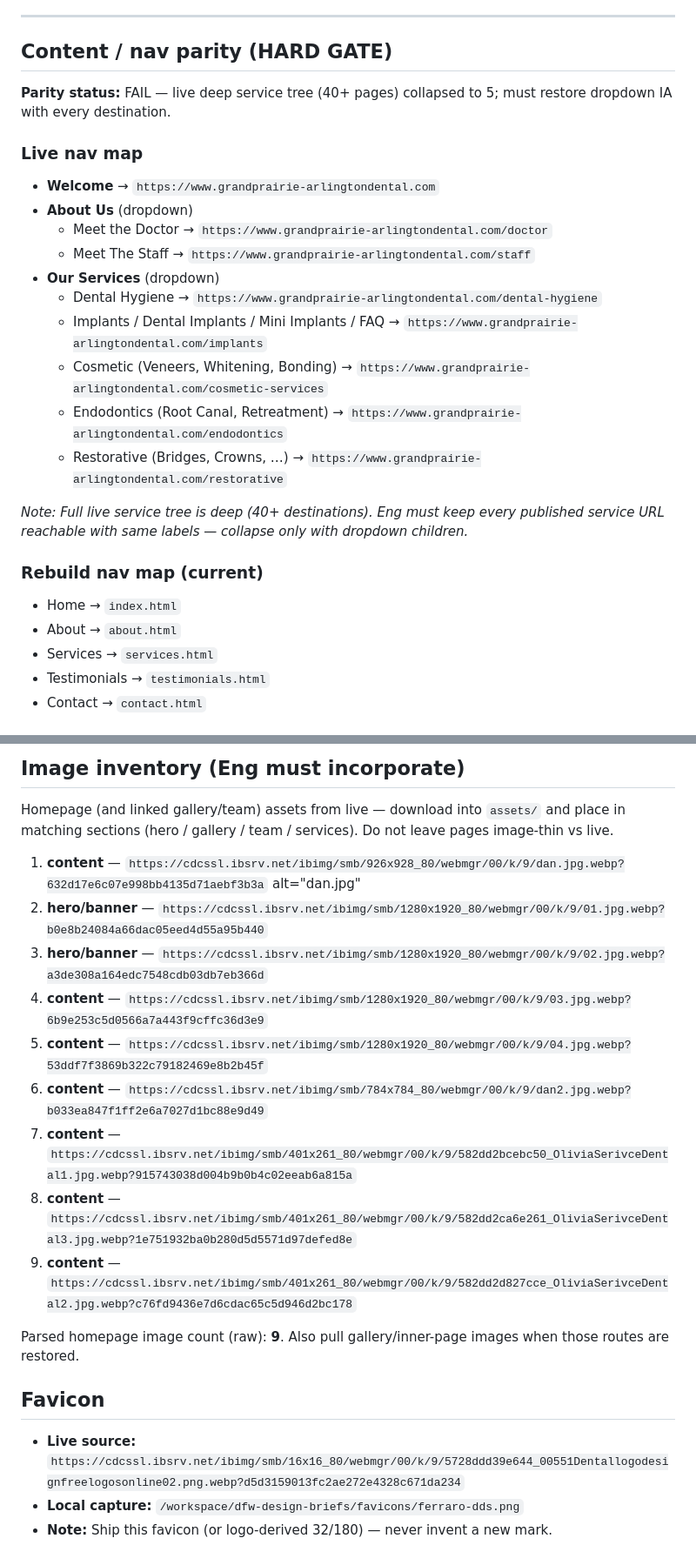
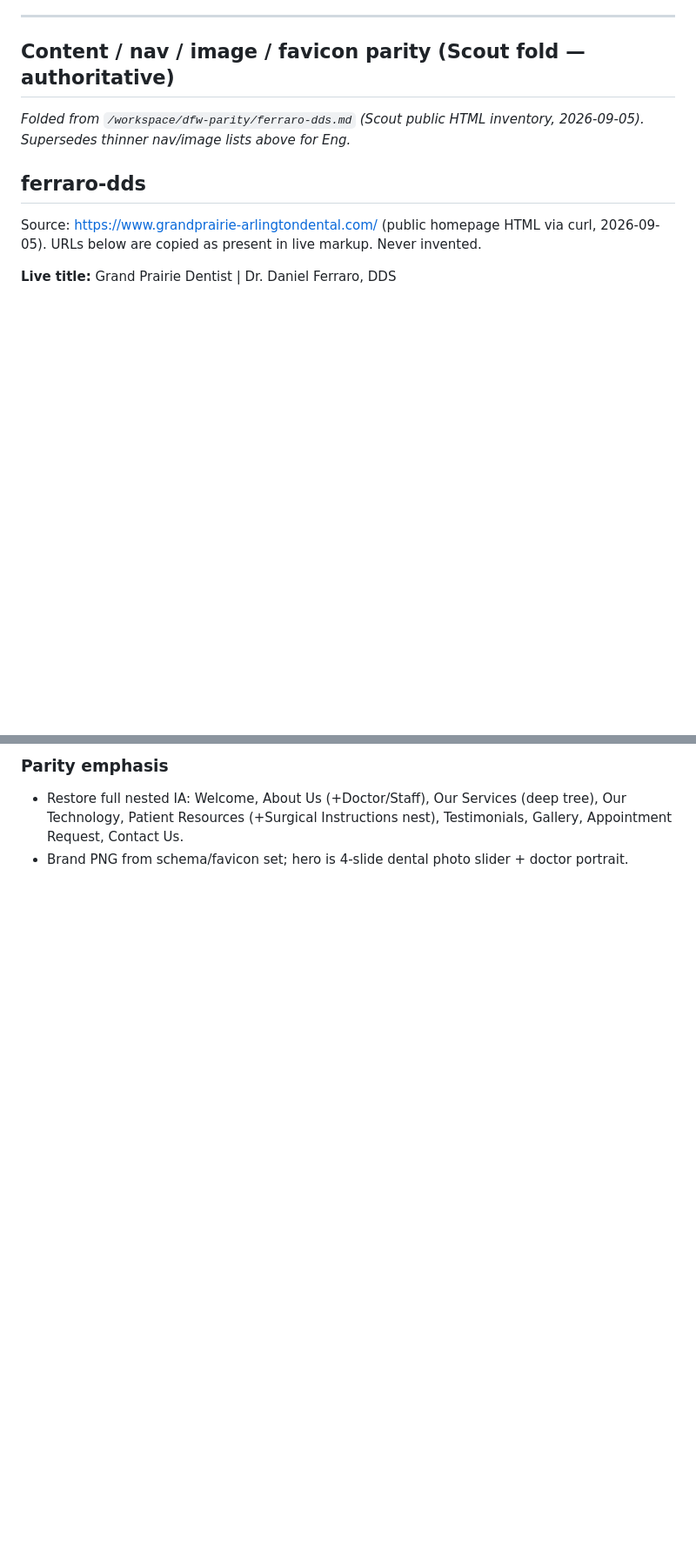
Before and after one commit to KNECOSWD/dfw-concept-sites, a Markdown page: design-briefs/ferraro-dds/BRIEF.md, 2 parts joined by grey strips. Shown at 87% size. Drawn GitHub-style; blank space fills up the shorter version.

```diff
--- a/design-briefs/ferraro-dds/BRIEF.md
+++ b/design-briefs/ferraro-dds/BRIEF.md
@@ -51,28 +51,13 @@ Rebuild `theme.css` deep teal (`#0d7377` / `#14919b`) should **shift primary bra
 
 ---
 
-## Content / nav parity (HARD GATE)
+## Content / nav / image / favicon parity (Scout fold — authoritative)
 
-**Parity status:** FAIL — live deep service tree (40+ pages) collapsed to 5; must restore dropdown IA with every destination.
+_Folded from `/workspace/dfw-parity/ferraro-dds.md` (Scout public HTML inventory, 2026-09-05). Supersedes thinner nav/image lists above for Eng._
 
-### Live nav map
-- **Welcome** → `https://www.grandprairie-arlingtondental.com`
-- **About Us** (dropdown)
-  - Meet the Doctor → `https://www.grandprairie-arlingtondental.com/doctor`
-  - Meet The Staff → `https://www.grandprairie-arlingtondental.com/staff`
-- **Our Services** (dropdown)
-  - Dental Hygiene → `https://www.grandprairie-arlingtondental.com/dental-hygiene`
-  - Implants / Dental Implants / Mini Implants / FAQ → `https://www.grandprairie-arlingtondental.com/implants`
-  - Cosmetic (Veneers, Whitening, Bonding) → `https://www.grandprairie-arlingtondental.com/cosmetic-services`
-  - Endodontics (Root Canal, Retreatment) → `https://www.grandprairie-arlingtondental.com/endodontics`
-  - Restorative (Bridges, Crowns, …) → `https://www.grandprairie-arlingtondental.com/restorative`
+## ferraro-dds
 
-_Note: Full live service tree is deep (40+ destinations). Eng must keep every published service URL reachable with same labels — collapse only with dropdown children._
+Source: https://www.grandprairie-arlingtondental.com/ (public homepage HTML via curl, 2026-09-05). URLs below are copied as present in live markup. Never invented.
 
-### Rebuild nav map (current)
-- Home → `index.html`
-- About → `about.html`
-- Services → `services.html`
-- Testimonials → `testimonials.html`
-- Contact → `contact.html`
+**Live title:** Grand Prairie Dentist | Dr. Daniel Ferraro, DDS
 
@@ -126,21 +166,3 @@ Restore **full live header IA** (every top item + dropdown children). Collapsing
-## Image inventory (Eng must incorporate)
-
-Homepage (and linked gallery/team) assets from live — download into `assets/` and place in matching sections (hero / gallery / team / services). Do not leave pages image-thin vs live.
-
-1. **content** — `https://cdcssl.ibsrv.net/ibimg/smb/926x928_80/webmgr/00/k/9/dan.jpg.webp?632d17e6c07e998bb4135d71aebf3b3a` alt="dan.jpg"
-2. **hero/banner** — `https://cdcssl.ibsrv.net/ibimg/smb/1280x1920_80/webmgr/00/k/9/01.jpg.webp?b0e8b24084a66dac05eed4d55a95b440`
-3. **hero/banner** — `https://cdcssl.ibsrv.net/ibimg/smb/1280x1920_80/webmgr/00/k/9/02.jpg.webp?a3de308a164edc7548cdb03db7eb366d`
-4. **content** — `https://cdcssl.ibsrv.net/ibimg/smb/1280x1920_80/webmgr/00/k/9/03.jpg.webp?6b9e253c5d0566a7a443f9cffc36d3e9`
-5. **content** — `https://cdcssl.ibsrv.net/ibimg/smb/1280x1920_80/webmgr/00/k/9/04.jpg.webp?53ddf7f3869b322c79182469e8b2b45f`
-6. **content** — `https://cdcssl.ibsrv.net/ibimg/smb/784x784_80/webmgr/00/k/9/dan2.jpg.webp?b033ea847f1ff2e6a7027d1bc88e9d49`
-7. **content** — `https://cdcssl.ibsrv.net/ibimg/smb/401x261_80/webmgr/00/k/9/582dd2bcebc50_OliviaSerivceDental1.jpg.webp?915743038d004b9b0b4c02eeab6a815a`
-8. **content** — `https://cdcssl.ibsrv.net/ibimg/smb/401x261_80/webmgr/00/k/9/582dd2ca6e261_OliviaSerivceDental3.jpg.webp?1e751932ba0b280d5d5571d97defed8e`
-9. **content** — `https://cdcssl.ibsrv.net/ibimg/smb/401x261_80/webmgr/00/k/9/582dd2d827cce_OliviaSerivceDental2.jpg.webp?c76fd9436e7d6cdac65c5d946d2bc178`
-
-Parsed homepage image count (raw): **9**. Also pull gallery/inner-page images when those routes are restored.
-
-## Favicon
-
-- **Live source:** `https://cdcssl.ibsrv.net/ibimg/smb/16x16_80/webmgr/00/k/9/5728ddd39e644_00551Dentallogodesignfreelogosonline02.png.webp?d5d3159013fc2ae272e4328c671da234`
-- **Local capture:** `/workspace/dfw-design-briefs/favicons/ferraro-dds.png`
-- **Note:** Ship this favicon (or logo-derived 32/180) — never invent a new mark.
+### Parity emphasis
+- Restore full nested IA: Welcome, About Us (+Doctor/Staff), Our Services (deep tree), Our Technology, Patient Resources (+Surgical Instructions nest), Testimonials, Gallery, Appointment Request, Contact Us.
+- Brand PNG from schema/favicon set; hero is 4-slide dental photo slider + doctor portrait.
```
Also changed, not shown: other parts of design-briefs/ferraro-dds/BRIEF.md (+100 -45 lines).
